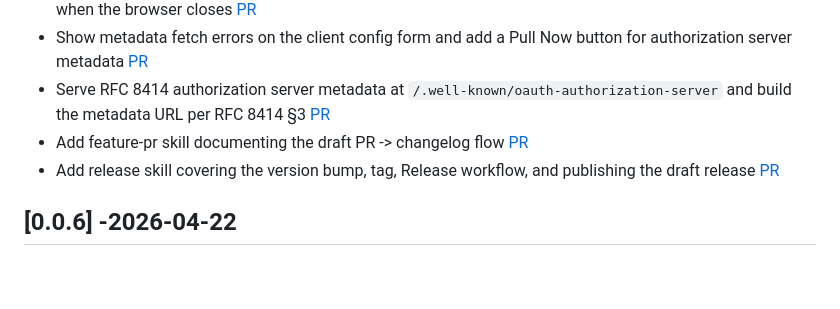
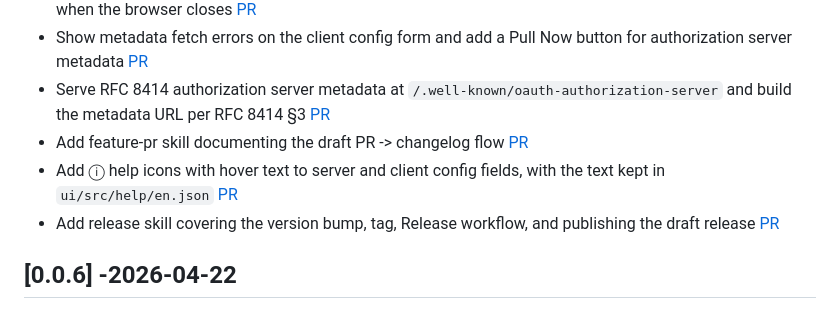
Before and after one commit to ldaIas/oauth-diag-tool, a Markdown page: CHANGELOG.md, the part around the change. Rendered like a GitHub page; blank space fills up the shorter version.

Commit message:
update changelog for #24
Co-Authored-By: Claude Opus 5.5 <noreply@anthropic.com>

```diff
--- a/CHANGELOG.md
+++ b/CHANGELOG.md
@@ -13,6 +13,7 @@
 - Show metadata fetch errors on the client config form and add a Pull Now button for authorization server metadata [PR](https://github.com/ldaIas/oauth-diag-tool/pull/20)
 - Serve RFC 8414 authorization server metadata at `/.well-known/oauth-authorization-server` and build the metadata URL per RFC 8414 §3 [PR](https://github.com/ldaIas/oauth-diag-tool/pull/21)
 - Add feature-pr skill documenting the draft PR -> changelog flow [PR](https://github.com/ldaIas/oauth-diag-tool/pull/22)
+- Add ⓘ help icons with hover text to server and client config fields, with the text kept in `ui/src/help/en.json` [PR](https://github.com/ldaIas/oauth-diag-tool/pull/24)
 - Add release skill covering the version bump, tag, Release workflow, and publishing the draft release [PR](https://github.com/ldaIas/oauth-diag-tool/pull/23)
 
 ## [0.0.6] -2026-04-22
```
